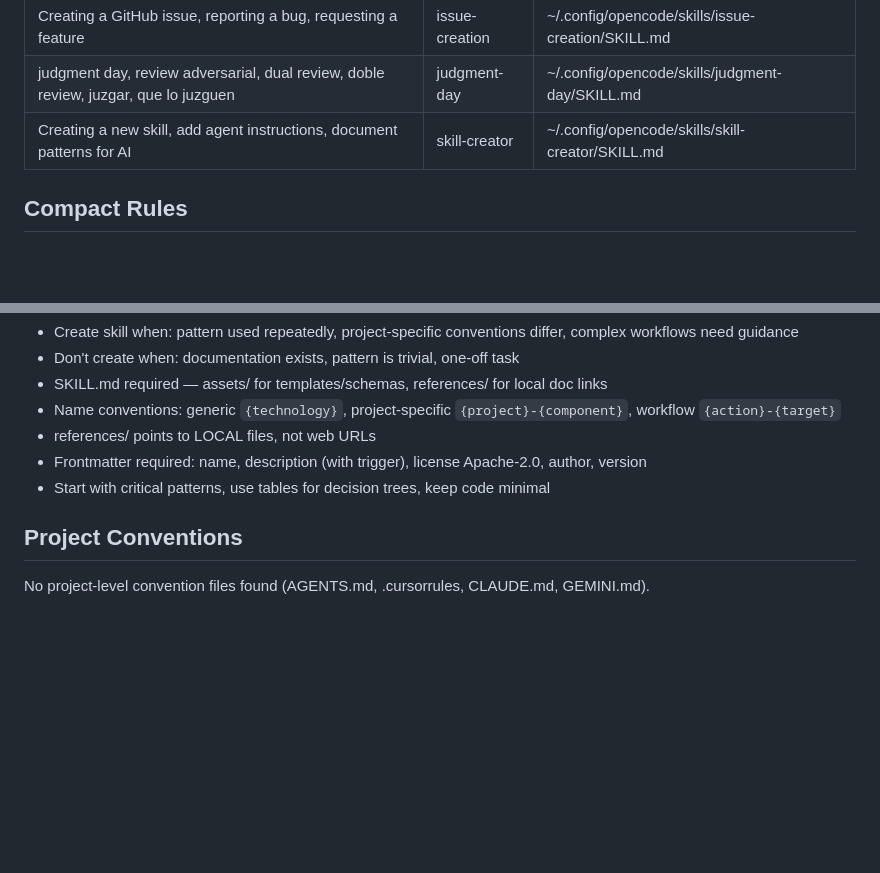
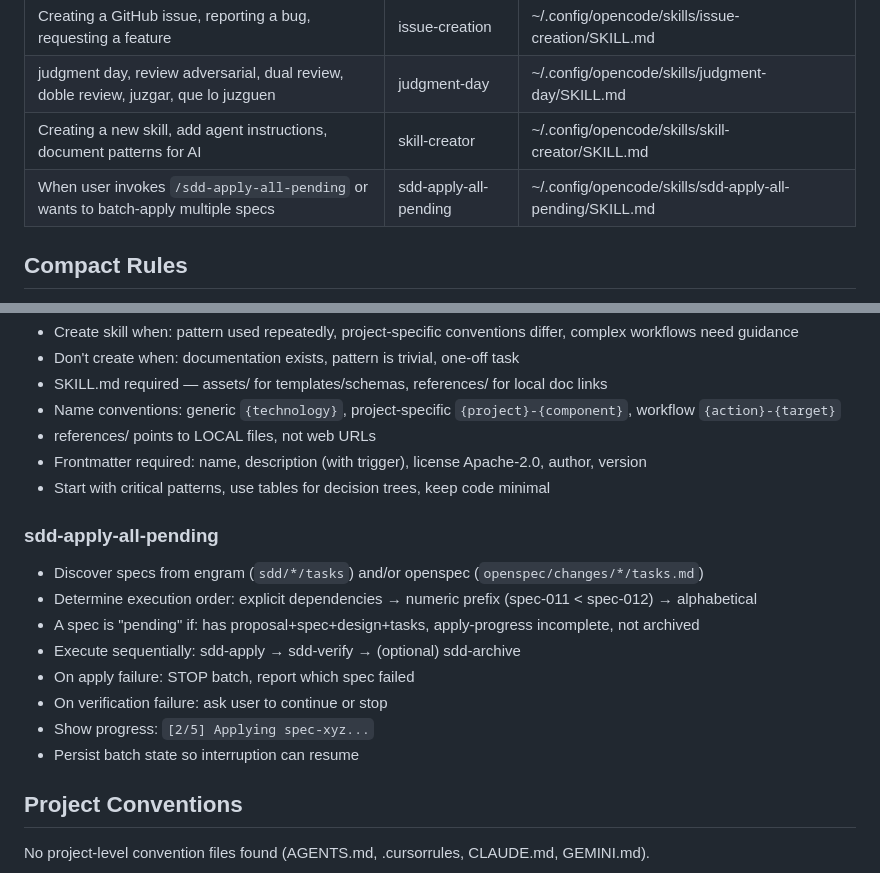
Before and after one commit to jponce-ux/instagram-auto-post, a Markdown page: .atl/skill-registry.md, 2 parts joined by grey strips. Rendered like a GitHub page; blank space fills up the shorter version.

Commit message:
feat: new batch skill created

```diff
--- a/.atl/skill-registry.md
+++ b/.atl/skill-registry.md
@@ -13,6 +13,7 @@ See `_shared/skill-resolver.md` for the full resolution protocol.
 | Creating a GitHub issue, reporting a bug, requesting a feature | issue-creation | ~/.config/opencode/skills/issue-creation/SKILL.md |
 | judgment day, review adversarial, dual review, doble review, juzgar, que lo juzguen | judgment-day | ~/.config/opencode/skills/judgment-day/SKILL.md |
 | Creating a new skill, add agent instructions, document patterns for AI | skill-creator | ~/.config/opencode/skills/skill-creator/SKILL.md |
+| When user invokes `/sdd-apply-all-pending` or wants to batch-apply multiple specs | sdd-apply-all-pending | ~/.config/opencode/skills/sdd-apply-all-pending/SKILL.md |
 
 ## Compact Rules
 
@@ -61,6 +62,16 @@ Pre-digested rules per skill. Delegators copy matching blocks into sub-agent pro
 - Frontmatter required: name, description (with trigger), license Apache-2.0, author, version
 - Start with critical patterns, use tables for decision trees, keep code minimal
 
+### sdd-apply-all-pending
+- Discover specs from engram (`sdd/*/tasks`) and/or openspec (`openspec/changes/*/tasks.md`)
+- Determine execution order: explicit dependencies → numeric prefix (spec-011 < spec-012) → alphabetical
+- A spec is "pending" if: has proposal+spec+design+tasks, apply-progress incomplete, not archived
+- Execute sequentially: sdd-apply → sdd-verify → (optional) sdd-archive
+- On apply failure: STOP batch, report which spec failed
+- On verification failure: ask user to continue or stop
+- Show progress: `[2/5] Applying spec-xyz...`
+- Persist batch state so interruption can resume
+
 ## Project Conventions
 
 No project-level convention files found (AGENTS.md, .cursorrules, CLAUDE.md, GEMINI.md).
```
